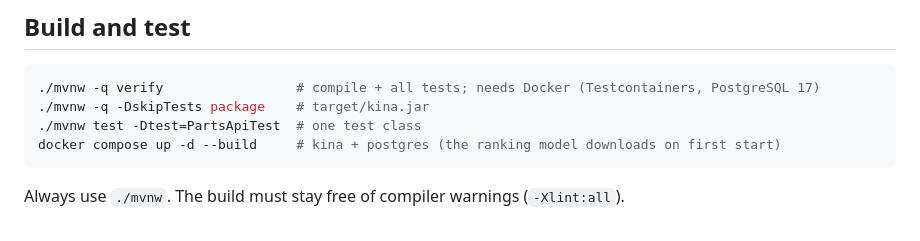
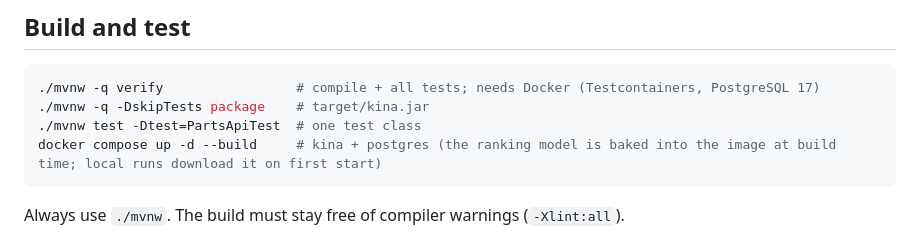
Before and after one commit to Alacrity-Education/KINA, a Markdown page: CLAUDE.md, the part around the change. Drawn GitHub-style.

Commit message:
CLAUDE.md: the ranking model is bundled in the image

````diff
--- a/CLAUDE.md
+++ b/CLAUDE.md
@@ -21,7 +21,7 @@ An MCP server and REST API (Spring Boot 4.1.1, Java 21) that lets Claude search
 ./mvnw -q verify                 # compile + all tests; needs Docker (Testcontainers, PostgreSQL 17)
 ./mvnw -q -DskipTests package    # target/kina.jar
 ./mvnw test -Dtest=PartsApiTest  # one test class
-docker compose up -d --build     # kina + postgres (the ranking model downloads on first start)
+docker compose up -d --build     # kina + postgres (the ranking model is baked into the image at build time; local runs download it on first start)
 ```
 
 Always use `./mvnw`. The build must stay free of compiler warnings (`-Xlint:all`).
````
